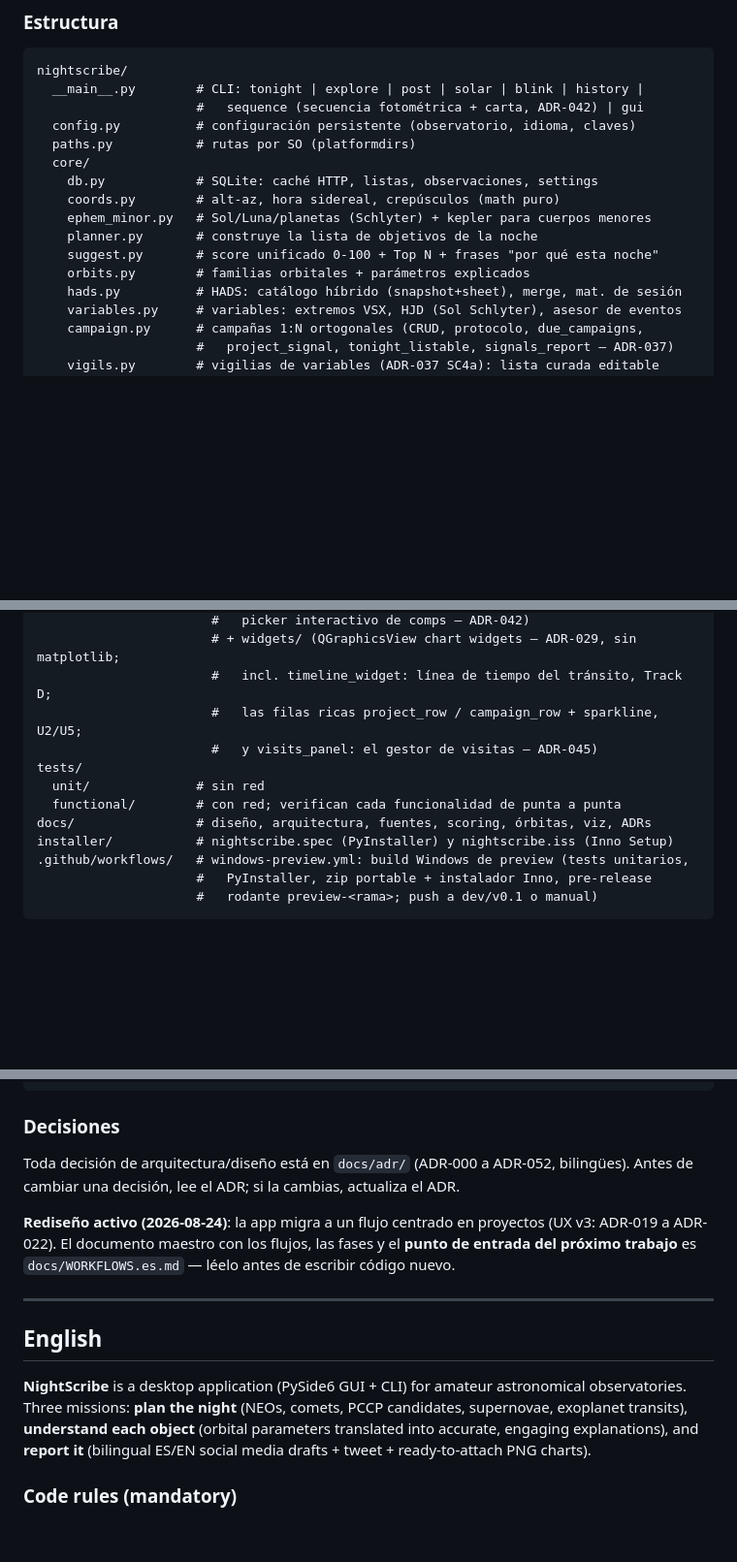
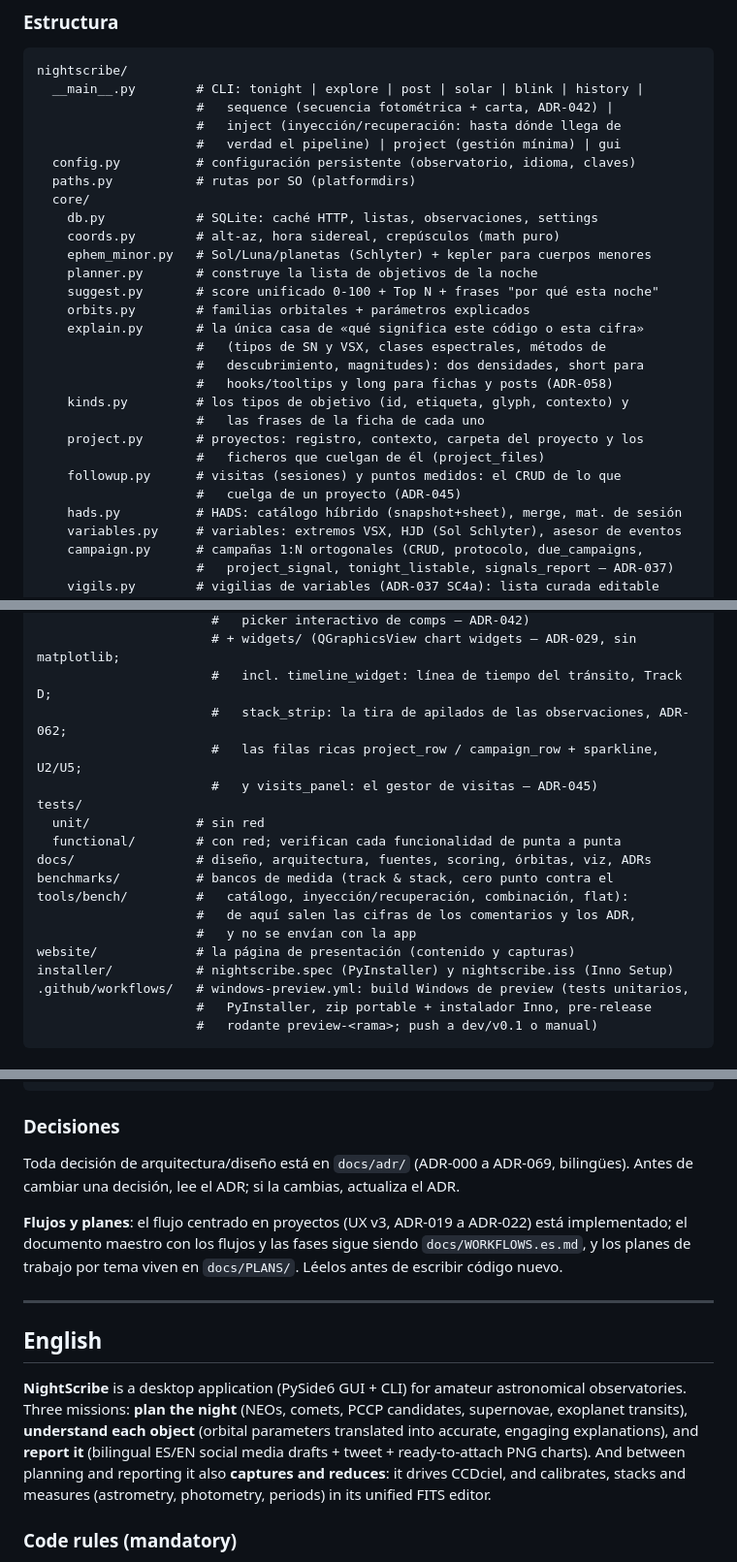
Before and after one commit to irydeo/nightscribe, a Markdown page: AGENTS.md, 3 parts joined by grey strips. Shown at 97% size. GitHub-like rendering; blank space fills up the shorter version.

````diff
--- a/AGENTS.md
+++ b/AGENTS.md
@@ -75,7 +78,9 @@ Autor: Francisco José Calvo Fernández (Observatorio Irydeo, MPC Z41). Licencia
 ```
 nightscribe/
   __main__.py        # CLI: tonight | explore | post | solar | blink | history |
-                     #   sequence (secuencia fotométrica + carta, ADR-042) | gui
+                     #   sequence (secuencia fotométrica + carta, ADR-042) |
+                     #   inject (inyección/recuperación: hasta dónde llega de
+                     #   verdad el pipeline) | project (gestión mínima) | gui
   config.py          # configuración persistente (observatorio, idioma, claves)
   paths.py           # rutas por SO (platformdirs)
   core/
@@ -85,6 +90,16 @@ nightscribe/
     planner.py       # construye la lista de objetivos de la noche
     suggest.py       # score unificado 0-100 + Top N + frases "por qué esta noche"
     orbits.py        # familias orbitales + parámetros explicados
+    explain.py       # la única casa de «qué significa este código o esta cifra»
+                     #   (tipos de SN y VSX, clases espectrales, métodos de
+                     #   descubrimiento, magnitudes): dos densidades, short para
+                     #   hooks/tooltips y long para fichas y posts (ADR-058)
+    kinds.py         # los tipos de objetivo (id, etiqueta, glyph, contexto) y
+                     #   las frases de la ficha de cada uno
+    project.py       # proyectos: registro, contexto, carpeta del proyecto y los
+                     #   ficheros que cuelgan de él (project_files)
+    followup.py      # visitas (sesiones) y puntos medidos: el CRUD de lo que
+                     #   cuelga de un proyecto (ADR-045)
     hads.py          # HADS: catálogo híbrido (snapshot+sheet), merge, mat. de sesión
     variables.py     # variables: extremos VSX, HJD (Sol Schlyter), asesor de eventos
     campaign.py      # campañas 1:N ortogonales (CRUD, protocolo, due_campaigns,
@@ -255,12 +290,18 @@ nightscribe/
                        #   picker interactivo de comps — ADR-042)
                        # + widgets/ (QGraphicsView chart widgets — ADR-029, sin matplotlib;
                        #   incl. timeline_widget: línea de tiempo del tránsito, Track D;
+                       #   stack_strip: la tira de apilados de las observaciones, ADR-062;
                        #   las filas ricas project_row / campaign_row + sparkline, U2/U5;
                        #   y visits_panel: el gestor de visitas — ADR-045)
 tests/
   unit/              # sin red
   functional/        # con red; verifican cada funcionalidad de punta a punta
 docs/                # diseño, arquitectura, fuentes, scoring, órbitas, viz, ADRs
+benchmarks/          # bancos de medida (track & stack, cero punto contra el
+tools/bench/         #   catálogo, inyección/recuperación, combinación, flat):
+                     #   de aquí salen las cifras de los comentarios y los ADR,
+                     #   y no se envían con la app
+website/             # la página de presentación (contenido y capturas)
 installer/           # nightscribe.spec (PyInstaller) y nightscribe.iss (Inno Setup)
 .github/workflows/   # windows-preview.yml: build Windows de preview (tests unitarios,
                      #   PyInstaller, zip portable + instalador Inno, pre-release
@@ -280,13 +321,13 @@ python3 -m venv --system-site-packages .venv
 
 ### Decisiones
 
-Toda decisión de arquitectura/diseño está en `docs/adr/` (ADR-000 a ADR-052, bilingües).
+Toda decisión de arquitectura/diseño está en `docs/adr/` (ADR-000 a ADR-069, bilingües).
 Antes de cambiar una decisión, lee el ADR; si la cambias, actualiza el ADR.
 
-**Rediseño activo (2026-08-24)**: la app migra a un flujo centrado en proyectos
-(UX v3: ADR-019 a ADR-022). El documento maestro con los flujos, las fases y el
-**punto de entrada del próximo trabajo** es `docs/WORKFLOWS.es.md` — léelo antes de
-escribir código nuevo.
+**Flujos y planes**: el flujo centrado en proyectos (UX v3, ADR-019 a ADR-022) está
+implementado; el documento maestro con los flujos y las fases sigue siendo
+`docs/WORKFLOWS.es.md`, y los planes de trabajo por tema viven en `docs/PLANS/`.
+Léelos antes de escribir código nuevo.
 
 ---
 
@@ -296,7 +337,9 @@ escribir código nuevo.
 observatories. Three missions: **plan the night** (NEOs, comets, PCCP candidates,
 supernovae, exoplanet transits), **understand each object** (orbital parameters translated
 into accurate, engaging explanations), and **report it** (bilingual ES/EN social media
-drafts + tweet + ready-to-attach PNG charts).
+drafts + tweet + ready-to-attach PNG charts). And between planning and reporting it also
+**captures and reduces**: it drives CCDciel, and calibrates, stacks and measures
+(astrometry, photometry, periods) in its unified FITS editor.
 
 ### Code rules (mandatory)
 
````
Also changed, not shown: other parts of AGENTS.md (+42 -19 lines).
